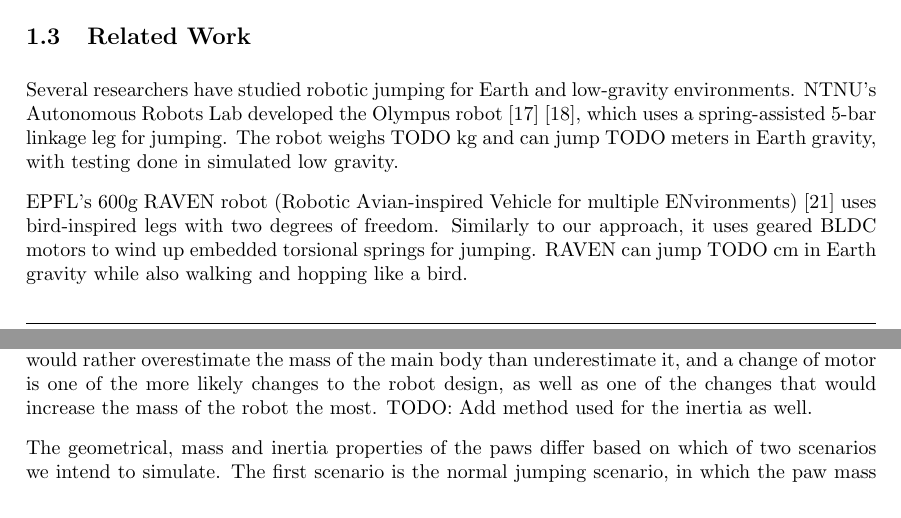
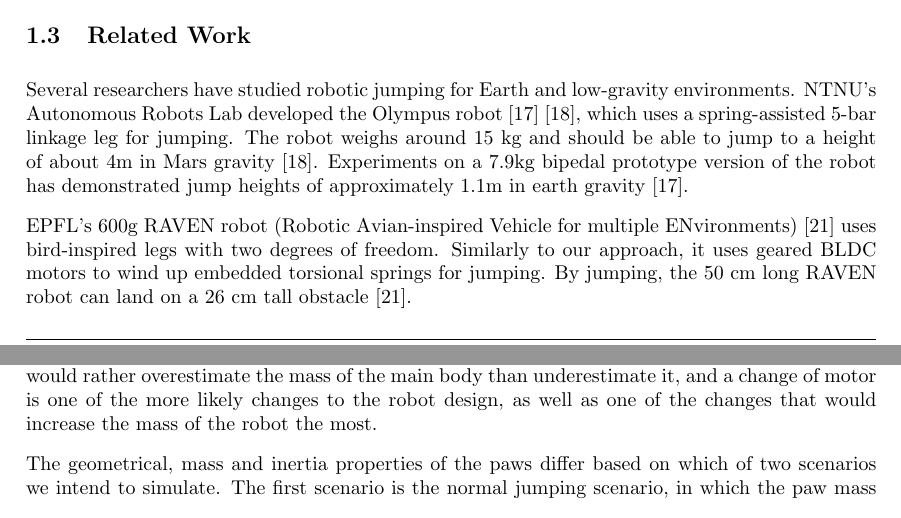
Before and after one commit to Danielskauge/report-project-thesis, a LaTeX document (main.tex, which reads Sections/Introduction.tex, Sections/Modeling.tex): two parts of pages 9 and 19 of 52, joined at a grey line, cut so that both start at the same text. Compiled offline with pdfLaTeX.

Commit message:
fixed the intro TODOs. ONly simscape left

```diff
--- a/Sections/Introduction.tex
+++ b/Sections/Introduction.tex
@@ -30,8 +30,9 @@ The project scope:
 \subsection{Related Work}
 \label{sec:related_work}
 
-Several researchers have studied robotic jumping for Earth and low-gravity environments. NTNU's Autonomous Robots Lab developed the Olympus robot \cite{OLYMPUS1} \cite{OLYMPUS2}, which uses a spring-assisted 5-bar linkage leg for jumping. The robot weighs TODO kg and can jump TODO meters in Earth gravity, with testing done in simulated low gravity.
+Several researchers have studied robotic jumping for Earth and low-gravity environments. NTNU's Autonomous Robots Lab developed the Olympus robot \cite{OLYMPUS1} \cite{OLYMPUS2}, which uses a spring-assisted 5-bar linkage leg for jumping. The robot weighs around 15 kg and should be able to jump to a height of about 4m in Mars gravity \cite{OLYMPUS2}. Experiments on a 7.9kg bipedal prototype version of the robot has demonstrated jump heights of approximately 1.1m in earth gravity \cite{OLYMPUS1}.
 
-EPFL's 600g RAVEN robot (Robotic Avian-inspired Vehicle for multiple ENvironments) \cite{RAVEN} uses bird-inspired legs with two degrees of freedom. Similarly to our approach, it uses geared BLDC motors to wind up embedded torsional springs for jumping. RAVEN can jump TODO cm in Earth gravity while also walking and hopping like a bird.
+EPFL's 600g RAVEN robot (Robotic Avian-inspired Vehicle for multiple ENvironments) \cite{RAVEN} uses bird-inspired legs with two degrees of freedom. Similarly to our approach, it uses geared BLDC motors to wind up embedded torsional springs for jumping. By jumping, the 50 cm long RAVEN robot can land on a 26 cm tall obstacle \cite{RAVEN}.
+%RAVEN can jump TODO cm in Earth gravity while also walking and hopping like a bird.
 
 The 15g Grillo robot \cite{GRILLO} demonstrates high-speed jumping, reaching takeoff velocities of 1.5 m/s (30 body lengths per second).
--- a/Sections/Modeling.tex
+++ b/Sections/Modeling.tex
@@ -72,7 +72,9 @@ Shank Spine & 1 x 0.5 x 0.25 & 2700 & Calculated \\
 \label{tab:mass_geometry_properties}
 \end{table}
 
-The mass properties of the main body are based on the hardware components used by the Eurepus robot constructed by Maurer and El Agroudi \cite{finn_tarek_master}. Since early in the design process a rough estimate was needed for the robot body mass, and it seemed likely that the electronic solution, apart from the motors, would be similar to the Eurepus robot, an approximate mass of the main body was calculated based on the mass of some of the Eurepus robot's electronics plus an approximate amount of Nylon body material, four motors, and a random chosen microcontroller (MCU) mass. The formula used for the approximate of the main body mass can be found in equations \ref{eq:Nylon_plate} to \ref{eq:main_body_mass}. The masses corresponding to variables in equations \ref{eq:Nylon_plate} to \ref{eq:main_body_mass} can be found in table \ref{tab:component_masses}. The motor mass chosen in table \ref{tab:component_masses} corresponds to the mass of the AGF-RC A20BHM motor. This motor was chosen because, although the current plan is to use the A06CLS V2 motor, which is lighter, we would rather overestimate the mass of the main body than underestimate it, and a change of motor is one of the more likely changes to the robot design, as well as one of the changes that would increase the mass of the robot the most. TODO: Add method used for the inertia as well.
+The mass properties of the main body are based on the hardware components used by the Eurepus robot constructed by Maurer and El Agroudi \cite{finn_tarek_master}. Since early in the design process a rough estimate was needed for the robot body mass, and it seemed likely that the electronic solution, apart from the motors, would be similar to the Eurepus robot, an approximate mass of the main body was calculated based on the mass of some of the Eurepus robot's electronics plus an approximate amount of Nylon body material, four motors, and a random chosen microcontroller (MCU) mass. The formula used for the approximate of the main body mass can be found in equations \ref{eq:Nylon_plate} to \ref{eq:main_body_mass}. The masses corresponding to variables in equations \ref{eq:Nylon_plate} to \ref{eq:main_body_mass} can be found in table \ref{tab:component_masses}. The motor mass chosen in table \ref{tab:component_masses} corresponds to the mass of the AGF-RC A20BHM motor. This motor was chosen because, although the current plan is to use the A06CLS V2 motor, which is lighter, we would rather overestimate the mass of the main body than underestimate it, and a change of motor is one of the more likely changes to the robot design, as well as one of the changes that would increase the mass of the robot the most.
+
+%TODO: Add method used for the inertia as well.
 
 The geometrical, mass and inertia properties of the paws differ based on which of two scenarios we intend to simulate. The first scenario is the normal jumping scenario, in which the paw mass is simply set to 1000 $kg/{m^3}$, though choosing the actual density of rubber would maybe be more appropriate. The dimensions of the paw are in this scenario simply chosen so that the diameter coincides exactly with $max(\text{shank width, shank height})$. The second scenario is the one described in section \ref{sec:hip_motor_dimensioning_test_design}, where the paw mass and volume is increased to estimate hip flexor/extensor motor requirements.
 
```
